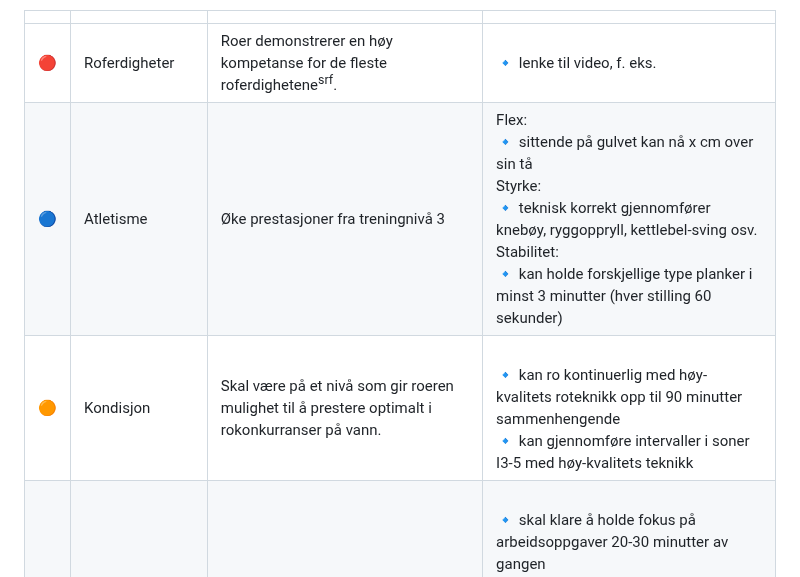
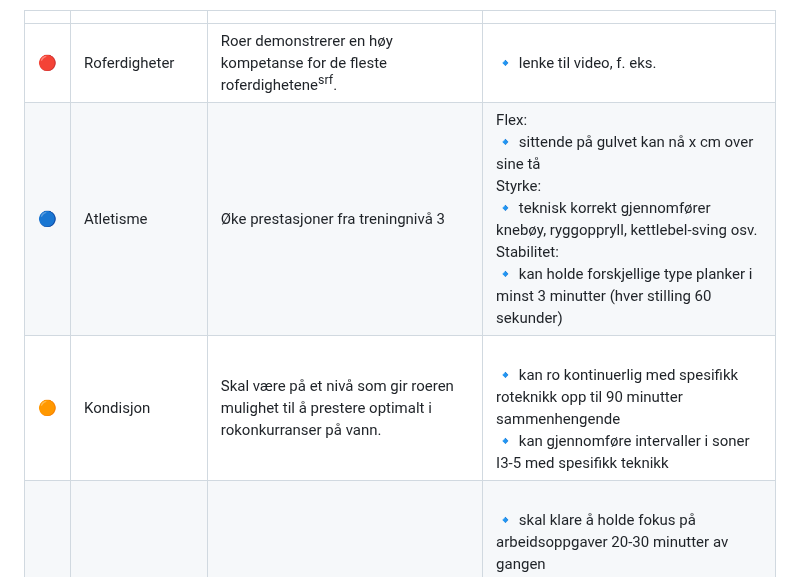
Before and after one commit to digitnow/rodata, a Markdown page: TRENINGSNIVÅ-4.md, the part around the change. GitHub-like rendering.

Commit message:
Update TRENINGSNIVÅ-4.md
spesifikk roteknikk

```diff
--- a/TRENINGSNIVÅ-4.md
+++ b/TRENINGSNIVÅ-4.md
@@ -11,8 +11,8 @@ Formålet med dette trinnet er å utvikle en kompetent roer, som følger en års
 |  |  |  |  |
 | ---- | -------- | ------- | ---- |
 |🔴| Roferdigheter | Roer demonstrerer en høy kompetanse for de fleste roferdighetene<sup>srf</sup>.|🔹 lenke til video, f. eks. |
-|🔵| Atletisme | Øke prestasjoner fra treningnivå 3 |Flex: <br>🔹 sittende på gulvet kan nå x cm over sin tå <br>Styrke: <br>🔹 teknisk korrekt gjennomfører knebøy, ryggoppryll, kettlebel-sving osv. <br>Stabilitet: <br>🔹 kan holde forskjellige type planker i minst 3 minutter (hver stilling 60 sekunder) |
-|🟠| Kondisjon | Skal være på et nivå som gir roeren mulighet til å prestere optimalt i rokonkurranser på vann. |<br>🔹 kan ro kontinuerlig med høy-kvalitets roteknikk opp til 90 minutter sammenhengende <br>🔹 kan gjennomføre intervaller i soner I3-5 med høy-kvalitets teknikk |
+|🔵| Atletisme | Øke prestasjoner fra treningnivå 3 |Flex: <br>🔹 sittende på gulvet kan nå x cm over sine tå <br>Styrke: <br>🔹 teknisk korrekt gjennomfører knebøy, ryggoppryll, kettlebel-sving osv. <br>Stabilitet: <br>🔹 kan holde forskjellige type planker i minst 3 minutter (hver stilling 60 sekunder) |
+|🟠| Kondisjon | Skal være på et nivå som gir roeren mulighet til å prestere optimalt i rokonkurranser på vann. |<br>🔹 kan ro kontinuerlig med spesifikk roteknikk opp til 90 minutter sammenhengende <br>🔹 kan gjennomføre intervaller i soner I3-5 med spesifikk teknikk |
 |🟣| Kunnskap og ferdigheter| Skal kunne trene selvstendig ved å følge instruksjoner fra trener. |<br>🔹 skal klare å holde fokus på arbeidsoppgaver 20-30 minutter av gangen <br>🔹 skal kunne ta egen avgjørelser for å improvisere under en treningsøkt <br>🔹 skal kunne dokumentere trenignsøkt detaljert (selvopplevd anstrengelse, pulsdata, søvnkvalitet)  <br>🔹  identifisere fokuspunkter og evaluere etterpå |
 |🟢| Etos<sup>etos</sup> og adferd | Viser adferd som er viktig for en eliteutøver. |<br>🔹 viser positiv innstilling i treningsgrupper <br>🔹 ... <br>🔹 har en forståelse for uttaksprosesser <br>🔹 ... |
 
```
